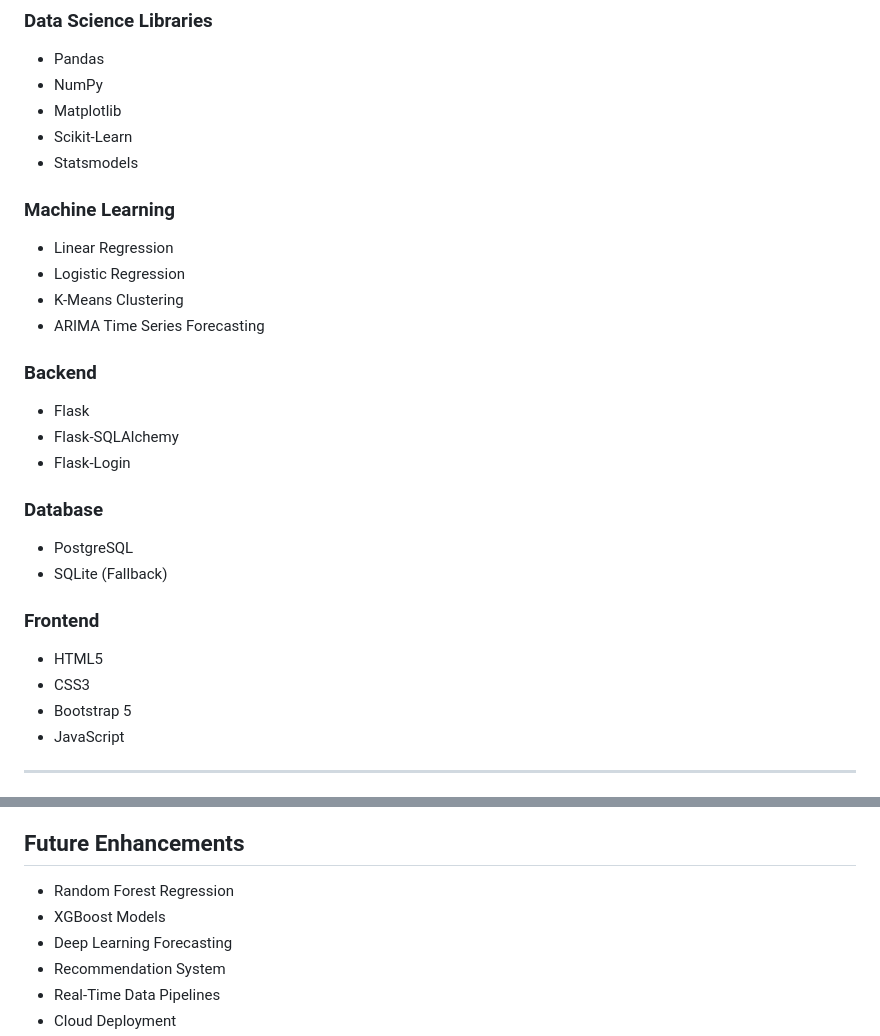
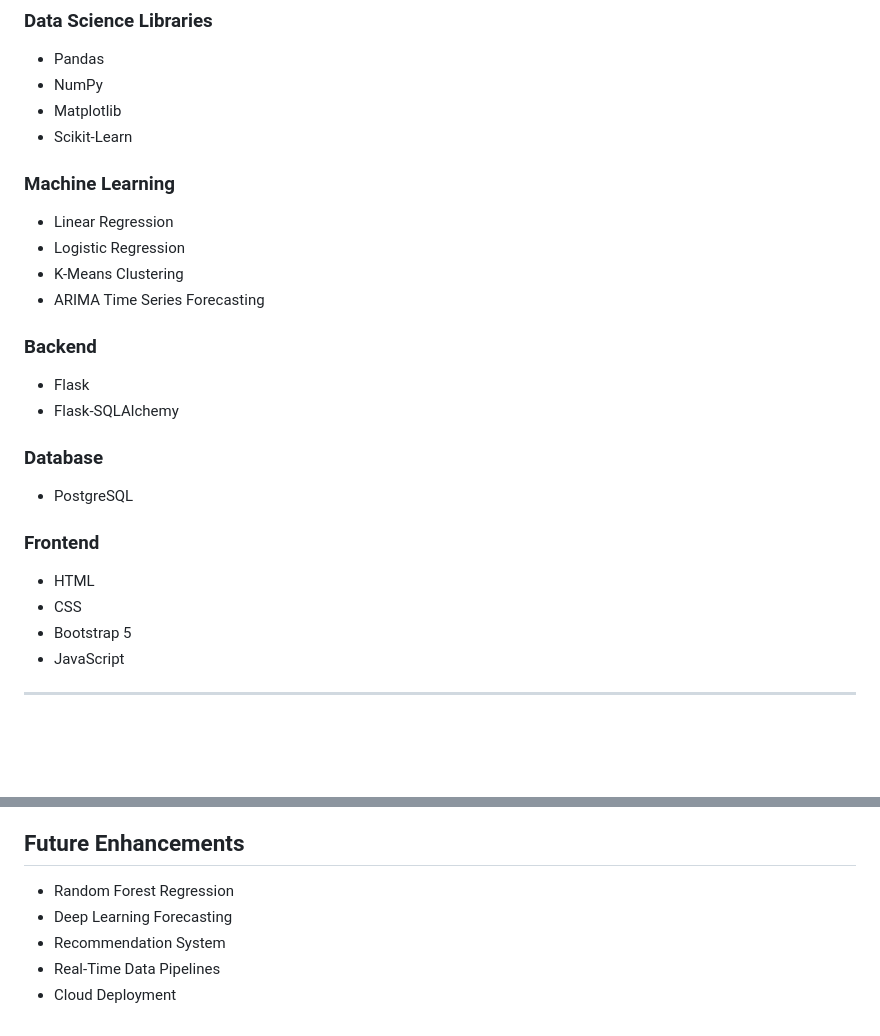
Before and after one commit to kailashPatel1/ShopVision-AI, a Markdown page: README.md, 2 parts joined by grey strips. Drawn GitHub-style; blank space fills up the shorter version.

```diff
--- a/README.md
+++ b/README.md
@@ -151,7 +151,6 @@ Forecasts future business revenue using historical sales trends.
 * NumPy
 * Matplotlib
 * Scikit-Learn
-* Statsmodels
 
 ### Machine Learning
 
@@ -164,17 +163,15 @@ Forecasts future business revenue using historical sales trends.
 
 * Flask
 * Flask-SQLAlchemy
-* Flask-Login
 
 ### Database
 
 * PostgreSQL
-* SQLite (Fallback)
 
 ### Frontend
 
-* HTML5
-* CSS3
+* HTML
+* CSS
 * Bootstrap 5
 * JavaScript
 
@@ -196,7 +193,6 @@ ShopVision AI helps organizations:
 ## Future Enhancements
 
 * Random Forest Regression
-* XGBoost Models
 * Deep Learning Forecasting
 * Recommendation System
 * Real-Time Data Pipelines
```
